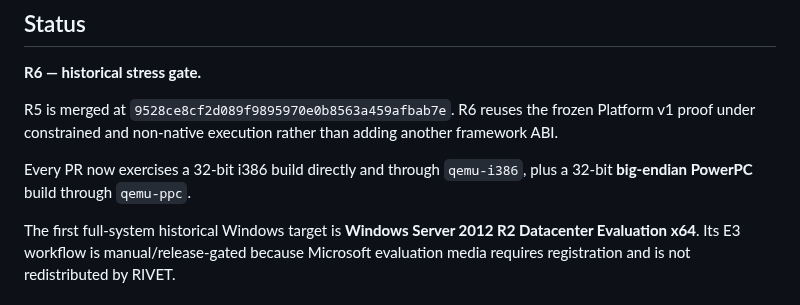
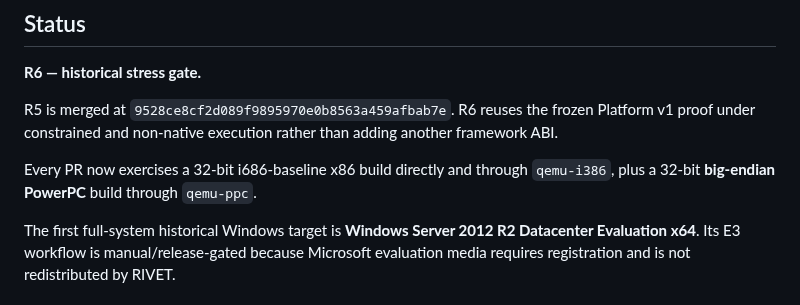
Before and after one commit to QSOLKCB/RIVET, a Markdown page: README.md, the part around the change. GitHub-like rendering.

Commit message:
R6: correct CPU baseline and E3 environment provenance

```diff
--- a/README.md
+++ b/README.md
@@ -16,7 +16,7 @@ The eventual RIVET Browser is a proof application, not the definition of the fra
 
 R5 is merged at `9528ce8cf2d089f9895970e0b8563a459afbab7e`. R6 reuses the frozen Platform v1 proof under constrained and non-native execution rather than adding another framework ABI.
 
-Every PR now exercises a 32-bit i386 build directly and through `qemu-i386`, plus a 32-bit **big-endian PowerPC** build through `qemu-ppc`.
+Every PR now exercises a 32-bit i686-baseline x86 build directly and through `qemu-i386`, plus a 32-bit **big-endian PowerPC** build through `qemu-ppc`.
 
 The first full-system historical Windows target is **Windows Server 2012 R2 Datacenter Evaluation x64**. Its E3 workflow is manual/release-gated because Microsoft evaluation media requires registration and is not redistributed by RIVET.
 
```
